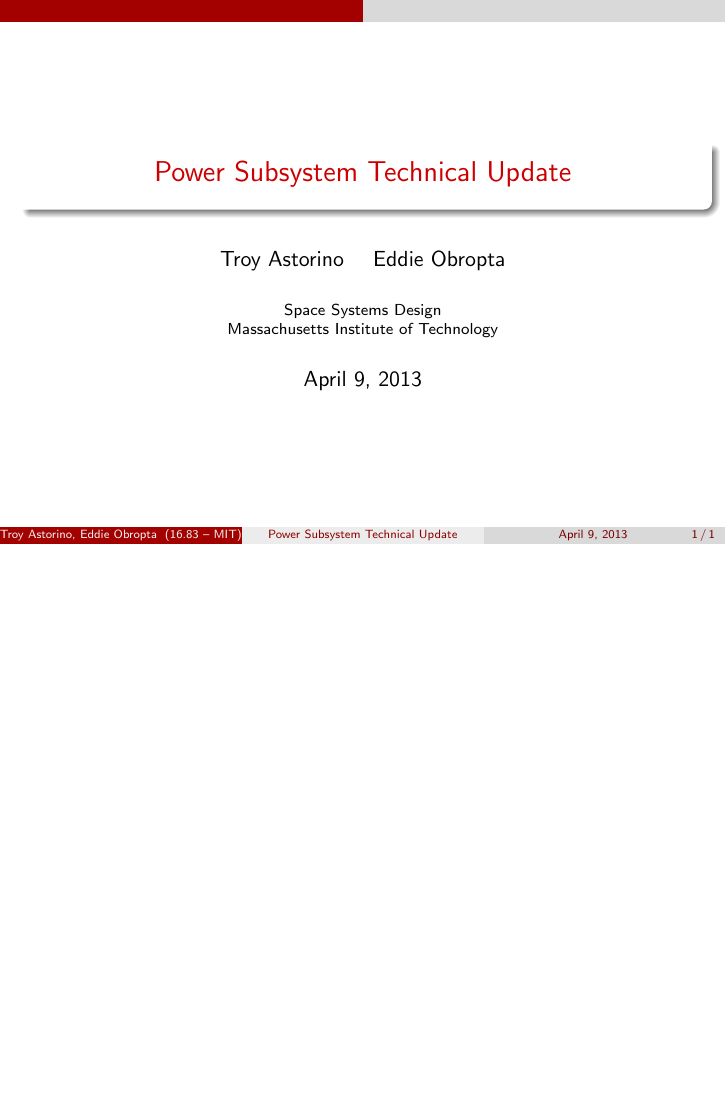
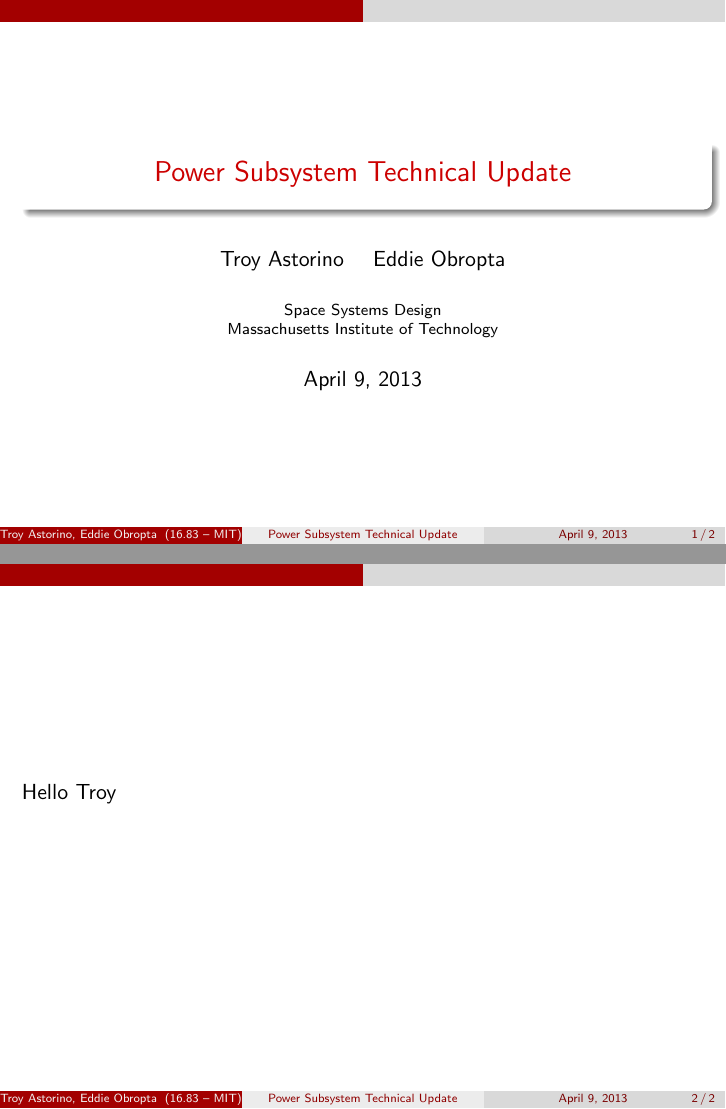
Before and after one commit to eobropta/16.83-power-subsystem, LaTeX slides (technical-presentation/technical-presentation.tex): the whole page before the commit and pages 1 and 2 of 2 after it, the two joined at a grey line, the shorter picture padded with empty space. Compiled offline with pdfLaTeX.

Commit message:
Test commit

```diff
--- a/technical-presentation/technical-presentation.tex
+++ b/technical-presentation/technical-presentation.tex
@@ -21,5 +21,9 @@
 \maketitle
 \end{frame}
 
+\begin{frame}
+Hello Troy
+\end{frame}
+
 
 \end{document}
```
